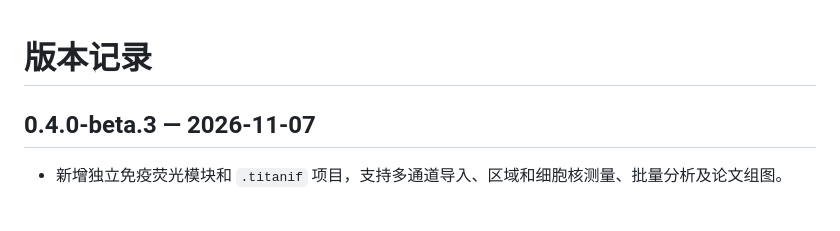
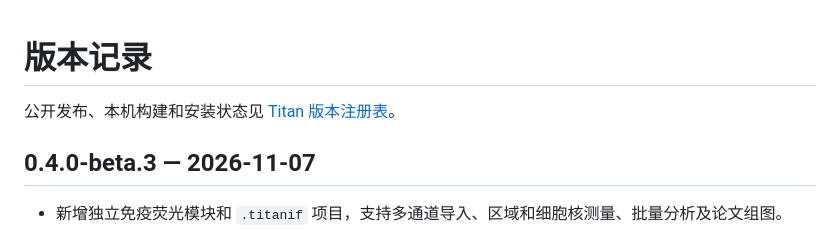
Before and after one commit to Goodoweswin/Titan, a Markdown page: CHANGELOG.md, the part around the change. Rendered like a GitHub page; blank space fills up the shorter version.

```diff
--- a/CHANGELOG.md
+++ b/CHANGELOG.md
@@ -1,4 +1,6 @@
 # 版本记录
+
+公开发布、本机构建和安装状态见 [Titan 版本注册表](docs/releases/INDEX.md)。
 
 ## 0.4.0-beta.3 — 2026-11-07
 
```
Also changed, not shown: README.md (+1 -1 lines), docs/releases/INDEX.md (added, +69 -0 lines).
